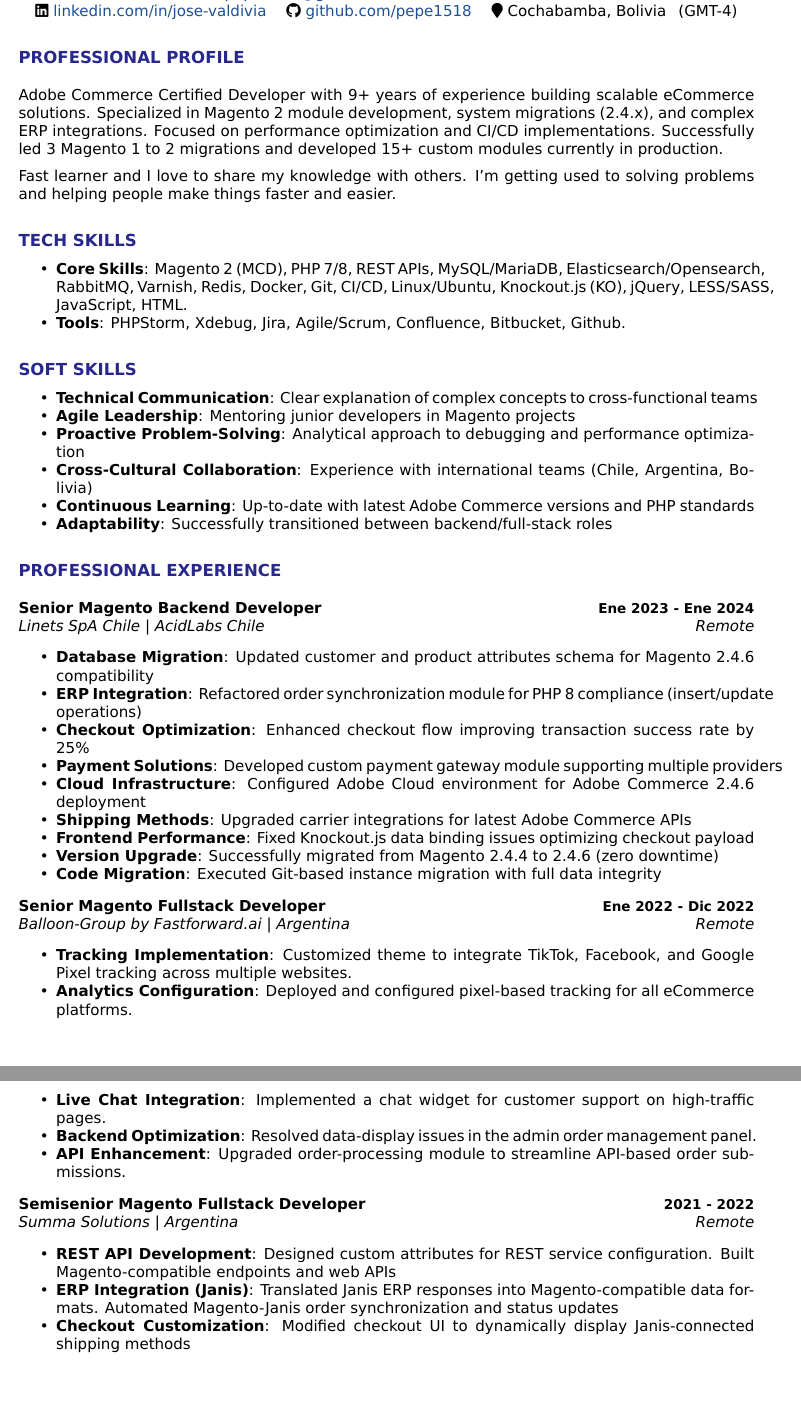
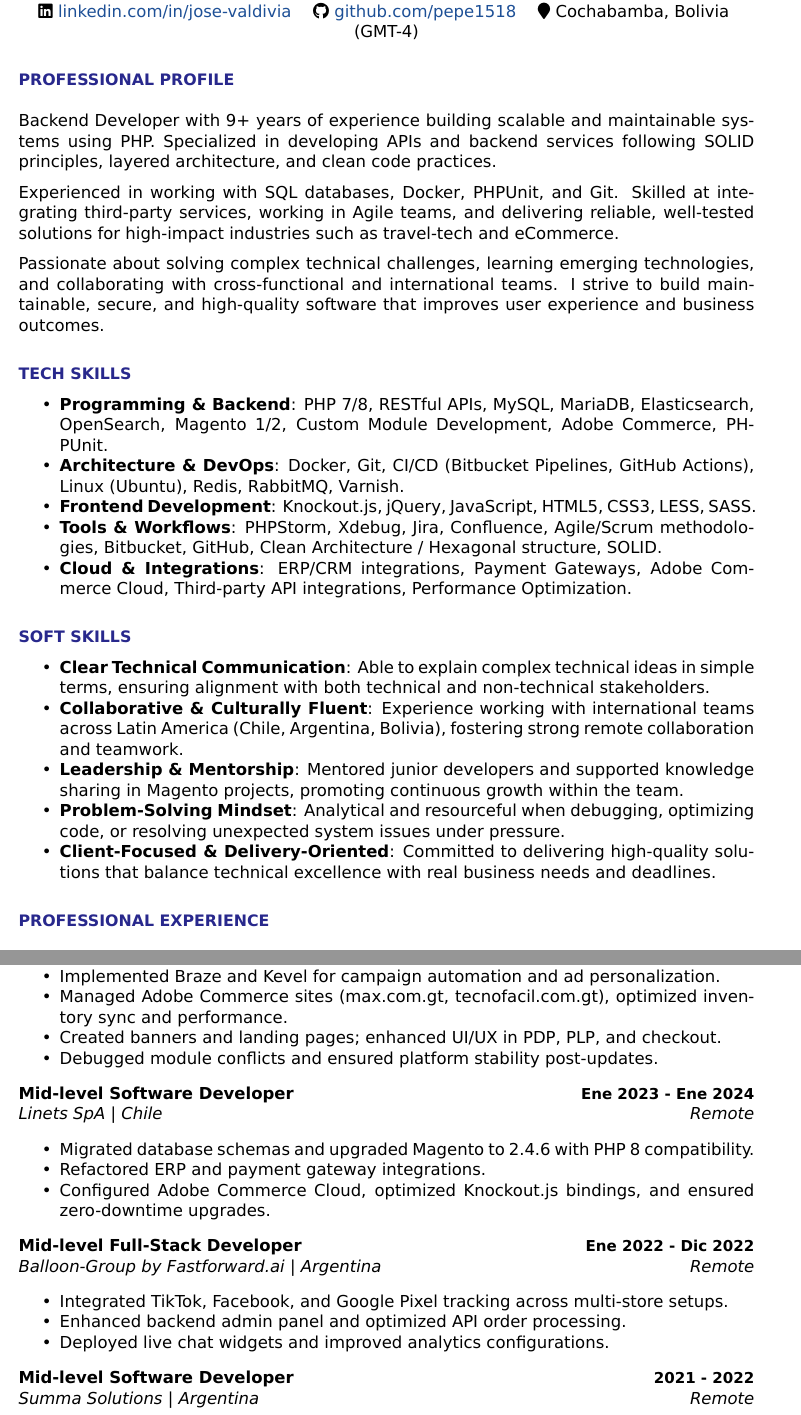
Before and after one commit to joseevaldiviai/cv, a LaTeX CV (cv_jose_valdivia.tex): two parts of pages 1 and 2 of 3, joined at a grey line, cut so that both start at the same text, the shorter picture padded with empty space. Compiled offline with XeLaTeX.

Commit message:
create new version por 2026 apply jonbs

```diff
--- a/cv_jose_valdivia.tex
+++ b/cv_jose_valdivia.tex
@@ -2,7 +2,7 @@
 % Optimizada para ATS y reclutamiento técnico
 % Requiere: XeLaTeX o LuaLaTeX (mejor manejo de fuentes)
 
-\documentclass[10pt, a4paper]{article}
+\documentclass[11pt, a4paper]{article}
 \usepackage[utf8]{inputenc}
 \usepackage[margin=0.75in]{geometry}
 \usepackage{fontspec}
@@ -28,7 +28,7 @@
 \definecolor{accent}{RGB}{40, 40, 140} % Azul profesional
 
 % --- Comandos personalizados --- %
-\newcommand{\header}[1]{\section*{\fontsize{11}{12}\selectfont\bfseries\color{accent}\uppercase{#1}}}
+\newcommand{\header}[1]{\section*{\fontsize{10.5}{11}\selectfont\bfseries\color{accent}\uppercase{#1}}}
 \newcommand{\jobtitle}[2]{\textbf{#1} \hfill \textbf{\small #2}} % Puesto y fecha
 \newcommand{\company}[1]{\textit{#1}} % Empresa
 \usepackage{tikz}
@@ -50,60 +50,32 @@
 
 	% --- Resumen profesional --- %
 	\header{Professional Profile}
-Adobe Commerce Certified Developer with 9+ years of experience building scalable eCommerce solutions. Specialized in Magento 2 module development, system migrations (2.4.x), and complex ERP integrations. Focused on performance optimization and CI/CD implementations. Successfully led 3 Magento 1 to 2 migrations and developed 15+ custom modules currently in production. \par
-Fast learner and I love to share my knowledge with others. I’m getting used to solving problems and helping people make things faster and easier.
+	Backend Developer with 9+ years of experience building scalable and maintainable systems using PHP. Specialized in developing APIs and backend services following SOLID principles, layered architecture, and clean code practices.
+	\par
+	Experienced in working with SQL databases, Docker, PHPUnit, and Git. Skilled at integrating third-party services, working in Agile teams, and delivering reliable, well-tested solutions for high-impact industries such as travel-tech and eCommerce.
+	\par
+	Passionate about solving complex technical challenges, learning emerging technologies, and collaborating with cross-functional and international teams. I strive to build maintainable, secure, and high-quality software that improves user experience and business outcomes.
 
 	% --- Habilidades técnicas --- %
 	\header{Tech Skills}
 	\begin{itemize}[noitemsep, topsep=3pt]
-    \item \textbf{Core Skills}: Magento 2 (MCD), PHP 7/8, REST APIs, MySQL/MariaDB, Elasticsearch/Opensearch, RabbitMQ, Varnish, Redis, Docker, Git, CI/CD, Linux/Ubuntu, Knockout.js (KO), jQuery, LESS/SASS, JavaScript, HTML.
-    \item \textbf{Tools}: PHPStorm, Xdebug, Jira, Agile/Scrum, Confluence, Bitbucket, Github.
+		\item \textbf{Programming \& Backend}: PHP 7/8, RESTful APIs, MySQL, MariaDB, Elasticsearch, OpenSearch, Magento 1/2, Custom Module Development, Adobe Commerce, PHPUnit.
+		\item \textbf{Architecture \& DevOps}: Docker, Git, CI/CD (Bitbucket Pipelines, GitHub Actions), Linux (Ubuntu), Redis, RabbitMQ, Varnish.
+		\item \textbf{Frontend Development}: Knockout.js, jQuery, JavaScript, HTML5, CSS3, LESS, SASS.
+		\item \textbf{Tools \& Workflows}: PHPStorm, Xdebug, Jira, Confluence, Agile/Scrum methodologies, Bitbucket, GitHub, Clean Architecture / Hexagonal structure, SOLID.
+		\item \textbf{Cloud \& Integrations}: ERP/CRM integrations, Payment Gateways, Adobe Commerce Cloud, Third-party API integrations, Performance Optimization.
 	\end{itemize}
 
 	% --- Habilidades blandas --- %
 	\header{Soft Skills}
 	\begin{itemize}[noitemsep, topsep=3pt]
-	\item \textbf{Technical Communication}: Clear explanation of complex concepts to cross-functional teams
-	\item \textbf{Agile Leadership}: Mentoring junior developers in Magento projects
-	\item \textbf{Proactive Problem-Solving}: Analytical approach to debugging and performance optimization
-	\item \textbf{Cross-Cultural Collaboration}: Experience with international teams (Chile, Argentina, Bolivia)
-	\item \textbf{Continuous Learning}: Up-to-date with latest Adobe Commerce versions and PHP standards
-	\item \textbf{Adaptability}: Successfully transitioned between backend/full-stack roles
+		\item \textbf{Clear Technical Communication}: Able to explain complex technical ideas in simple terms, ensuring alignment with both technical and non-technical stakeholders.
+		\item \textbf{Collaborative \& Culturally Fluent}: Experience working with international teams across Latin America (Chile, Argentina, Bolivia), fostering strong remote collaboration and teamwork.
+		\item \textbf{Leadership \& Mentorship}: Mentored junior developers and supported knowledge sharing in Magento projects, promoting continuous growth within the team.
+		\item \textbf{Problem-Solving Mindset}: Analytical and resourceful when debugging, optimizing code, or resolving unexpected system issues under pressure.
+		\item \textbf{Client-Focused \& Delivery-Oriented}: Committed to delivering high-quality solutions that balance technical excellence with real business needs and deadlines.
 	\end{itemize}
 
 
 	% --- Experiencia laboral --- %
 	\header{Professional Experience}
-
-\jobtitle{Senior Magento Backend Developer}{Ene 2023 - Ene 2024} \\
-\company{Linets SpA Chile | AcidLabs Chile} \hfill \textit{Remote}
-\begin{itemize}[noitemsep, topsep=3pt]
-	\item \textbf{Database Migration}: Updated customer and product attributes schema for Magento 2.4.6 compatibility
-	\item \textbf{ERP Integration}: Refactored order synchronization module for PHP 8 compliance (insert/update operations)
-	\item \textbf{Checkout Optimization}: Enhanced checkout flow improving transaction success rate by 25\%
-	\item \textbf{Payment Solutions}: Developed custom payment gateway module supporting multiple providers
-	\item \textbf{Cloud Infrastructure}: Configured Adobe Cloud environment for Adobe Commerce 2.4.6 deployment
-	\item \textbf{Shipping Methods}: Upgraded carrier integrations for latest Adobe Commerce APIs
-	\item \textbf{Frontend Performance}: Fixed Knockout.js data binding issues optimizing checkout payload
-	\item \textbf{Version Upgrade}: Successfully migrated from Magento 2.4.4 to 2.4.6 (zero downtime)
-	\item \textbf{Code Migration}: Executed Git-based instance migration with full data integrity
-\end{itemize}
-
-
-\jobtitle{Senior Magento Fullstack Developer}{Ene 2022 - Dic 2022} \\
-\company{Balloon-Group by Fastforward.ai | Argentina} \hfill \textit{Remote}
-\begin{itemize}[noitemsep, topsep=3pt]
-	\item \textbf{Tracking Implementation}: Customized theme to integrate TikTok, Facebook, and Google Pixel tracking across multiple websites.
-	\item \textbf{Analytics Configuration}: Deployed and configured pixel-based tracking for all eCommerce platforms.
-	\item \textbf{Live Chat Integration}: Implemented a chat widget for customer support on high-traffic pages.
-	\item \textbf{Backend Optimization}: Resolved data-display issues in the admin order management panel.
-	\item \textbf{API Enhancement}: Upgraded order-processing module to streamline API-based order submissions.
-\end{itemize}
-
-\jobtitle{Semisenior Magento Fullstack Developer}{2021 - 2022} \\
-\company{Summa Solutions | Argentina} \hfill \textit{Remote}
-\begin{itemize}[noitemsep, topsep=3pt]
-	\item \textbf{REST API Development}: Designed custom attributes for REST service configuration. Built Magento-compatible endpoints and web APIs
-	\item \textbf{ERP Integration (Janis)}: Translated Janis ERP responses into Magento-compatible data formats. Automated Magento-Janis order synchronization and status updates
-	\item \textbf{Checkout Customization}: Modified checkout UI to dynamically display Janis-connected shipping methods
-\end{itemize}
@@ -158,0 +104,26 @@
+		\item Implemented Braze and Kevel for campaign automation and ad personalization.
+		\item Managed Adobe Commerce sites (max.com.gt, tecnofacil.com.gt), optimized inventory sync and performance.
+		\item Created banners and landing pages; enhanced UI/UX in PDP, PLP, and checkout.
+		\item Debugged module conflicts and ensured platform stability post-updates.
+	\end{itemize}
+
+	\jobtitle{Mid-level Software Developer}{Ene 2023 - Ene 2024} \\
+	\company{Linets SpA | Chile} \hfill \textit{Remote}
+	\begin{itemize}[noitemsep, topsep=3pt]
+		\item Migrated database schemas and upgraded Magento to 2.4.6 with PHP 8 compatibility.
+		\item Refactored ERP and payment gateway integrations.
+		\item Configured Adobe Commerce Cloud, optimized Knockout.js bindings, and ensured zero-downtime upgrades.
+	\end{itemize}
+
+
+	\jobtitle{Mid-level Full-Stack Developer}{Ene 2022 - Dic 2022} \\
+	\company{Balloon-Group by Fastforward.ai | Argentina} \hfill \textit{Remote}
+	\begin{itemize}[noitemsep, topsep=3pt]
+		\item Integrated TikTok, Facebook, and Google Pixel tracking across multi-store setups.
+		\item Enhanced backend admin panel and optimized API order processing.
+		\item Deployed live chat widgets and improved analytics configurations.
+	\end{itemize}
+
+	\jobtitle{Mid-level Software Developer}{2021 - 2022} \\
+	\company{Summa Solutions | Argentina} \hfill \textit{Remote}
+	\begin{itemize}[noitemsep, topsep=3pt]
```
Also changed, not shown: cv_jose_valdivia.pdf, cv_jose_valdivia.tex (100 more changed lines), 3 other files. Lines whose indentation alone changed are shown as unchanged.
